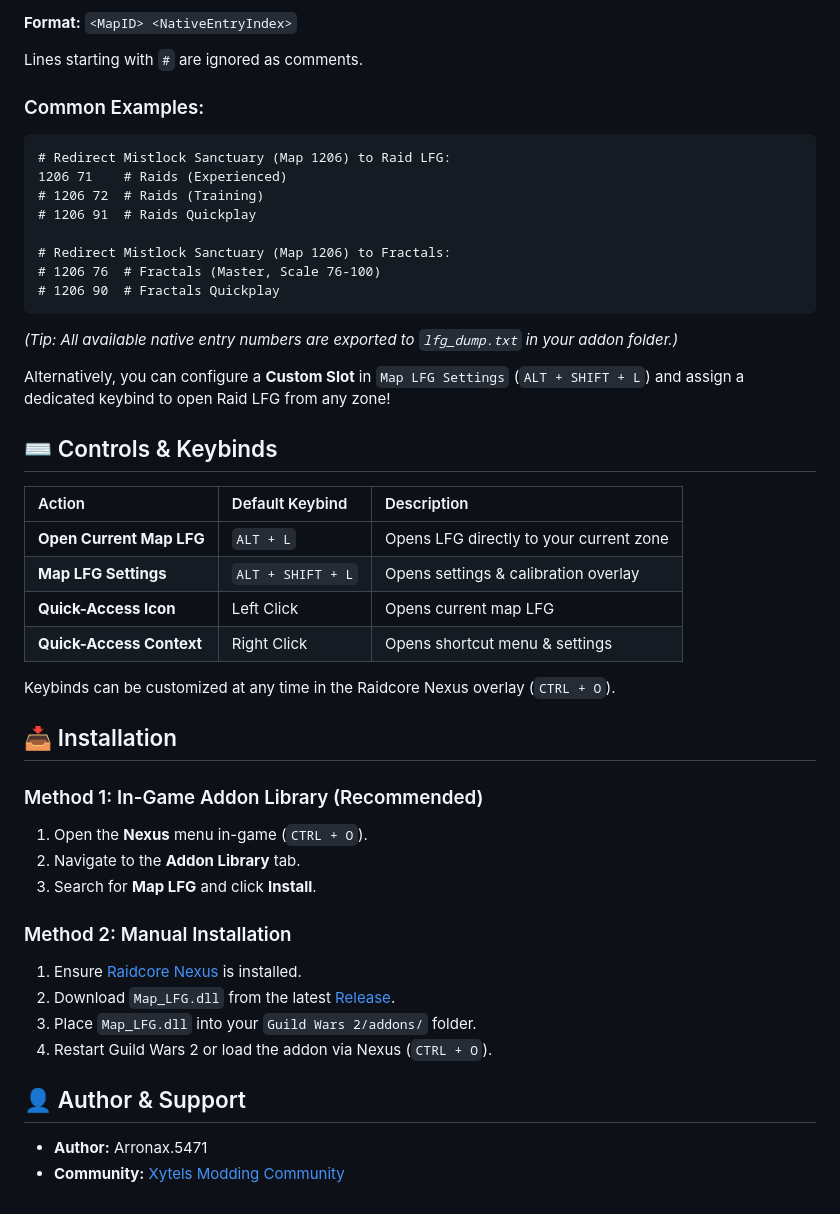
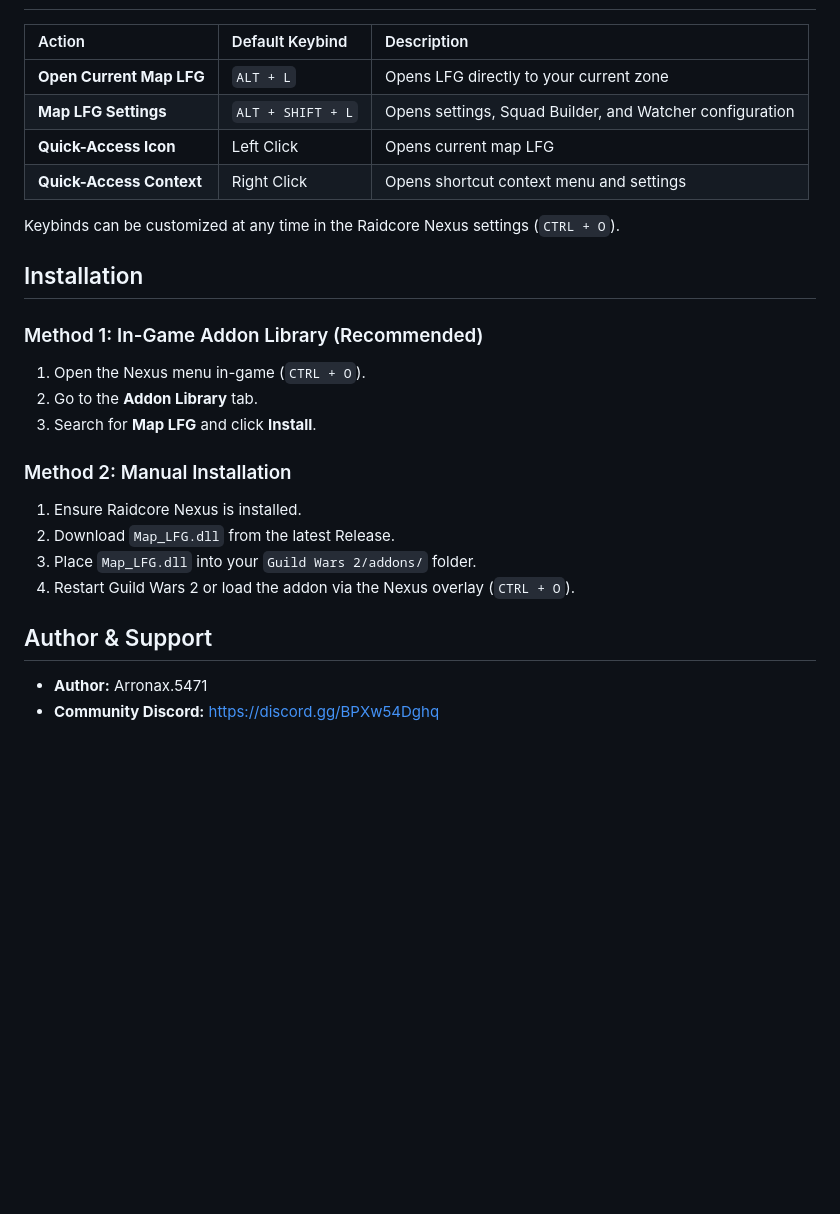
Before and after one commit to Arronax1901/MapLFG-Releases, a Markdown page: README.md, the part around one of its changes. Rendered like a GitHub page; blank space fills up the shorter version.

````diff
--- a/README.md
+++ b/README.md
@@ -38,49 +29,27 @@ You can redirect any map to open a custom LFG section of your choice directly in
 
-**Format:** `<MapID> <NativeEntryIndex>`
-
-Lines starting with `#` are ignored as comments.
-
-### Common Examples:
-```txt
-# Redirect Mistlock Sanctuary (Map 1206) to Raid LFG:
-1206 71    # Raids (Experienced)
-# 1206 72  # Raids (Training)
-# 1206 91  # Raids Quickplay
-
-# Redirect Mistlock Sanctuary (Map 1206) to Fractals:
-# 1206 76  # Fractals (Master, Scale 76-100)
-# 1206 90  # Fractals Quickplay
-```
-*(Tip: All available native entry numbers are exported to `lfg_dump.txt` in your addon folder.)*
-
-Alternatively, you can configure a **Custom Slot** in `Map LFG Settings` (`ALT + SHIFT + L`) and assign a dedicated keybind to open Raid LFG from any zone!
-
-
-## ⌨️ Controls & Keybinds
 | Action | Default Keybind | Description |
 | :--- | :--- | :--- |
 | **Open Current Map LFG** | `ALT + L` | Opens LFG directly to your current zone |
-| **Map LFG Settings** | `ALT + SHIFT + L` | Opens settings & calibration overlay |
+| **Map LFG Settings** | `ALT + SHIFT + L` | Opens settings, Squad Builder, and Watcher configuration |
 | **Quick-Access Icon** | Left Click | Opens current map LFG |
-| **Quick-Access Context** | Right Click | Opens shortcut menu & settings |
+| **Quick-Access Context** | Right Click | Opens shortcut context menu and settings |
 
-Keybinds can be customized at any time in the Raidcore Nexus overlay (`CTRL + O`).
+Keybinds can be customized at any time in the Raidcore Nexus settings (`CTRL + O`).
 
-
-## 📥 Installation
+## Installation
 
 ### Method 1: In-Game Addon Library (Recommended)
-1. Open the **Nexus** menu in-game (`CTRL + O`).
-2. Navigate to the **Addon Library** tab.
+1. Open the Nexus menu in-game (`CTRL + O`).
+2. Go to the **Addon Library** tab.
 3. Search for **Map LFG** and click **Install**.
 
 ### Method 2: Manual Installation
-1. Ensure [Raidcore Nexus](https://raidcore.gg/Nexus) is installed.
-2. Download `Map_LFG.dll` from the latest [Release](../../releases).
+1. Ensure Raidcore Nexus is installed.
+2. Download `Map_LFG.dll` from the latest Release.
 3. Place `Map_LFG.dll` into your `Guild Wars 2/addons/` folder.
-4. Restart Guild Wars 2 or load the addon via Nexus (`CTRL + O`).
+4. Restart Guild Wars 2 or load the addon via the Nexus overlay (`CTRL + O`).
 
+## Author & Support
 
-## 👤 Author & Support
 - **Author:** Arronax.5471
-- **Community:** [Xytels Modding Community](https://discord.gg/BPXw54Dghq)
+- **Community Discord:** https://discord.gg/BPXw54Dghq
````
Also changed, not shown: other parts of README.md (+18 -27 lines), cover.png, screenshots/screenshot_lfg_watcher.png (added), screenshots/screenshot_quick_lfg.png (added), screenshots/screenshot_squad_builder.jpg (added).
